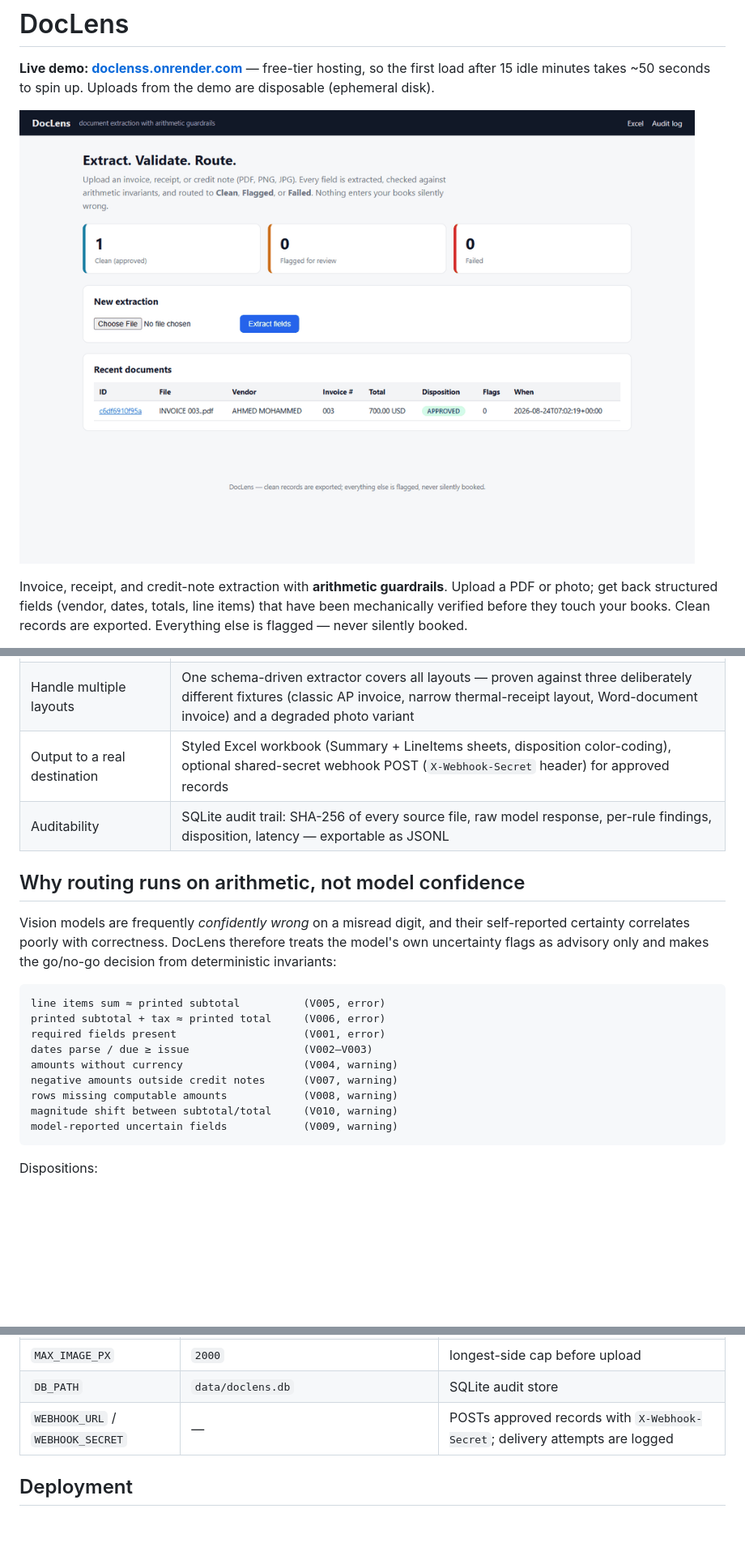
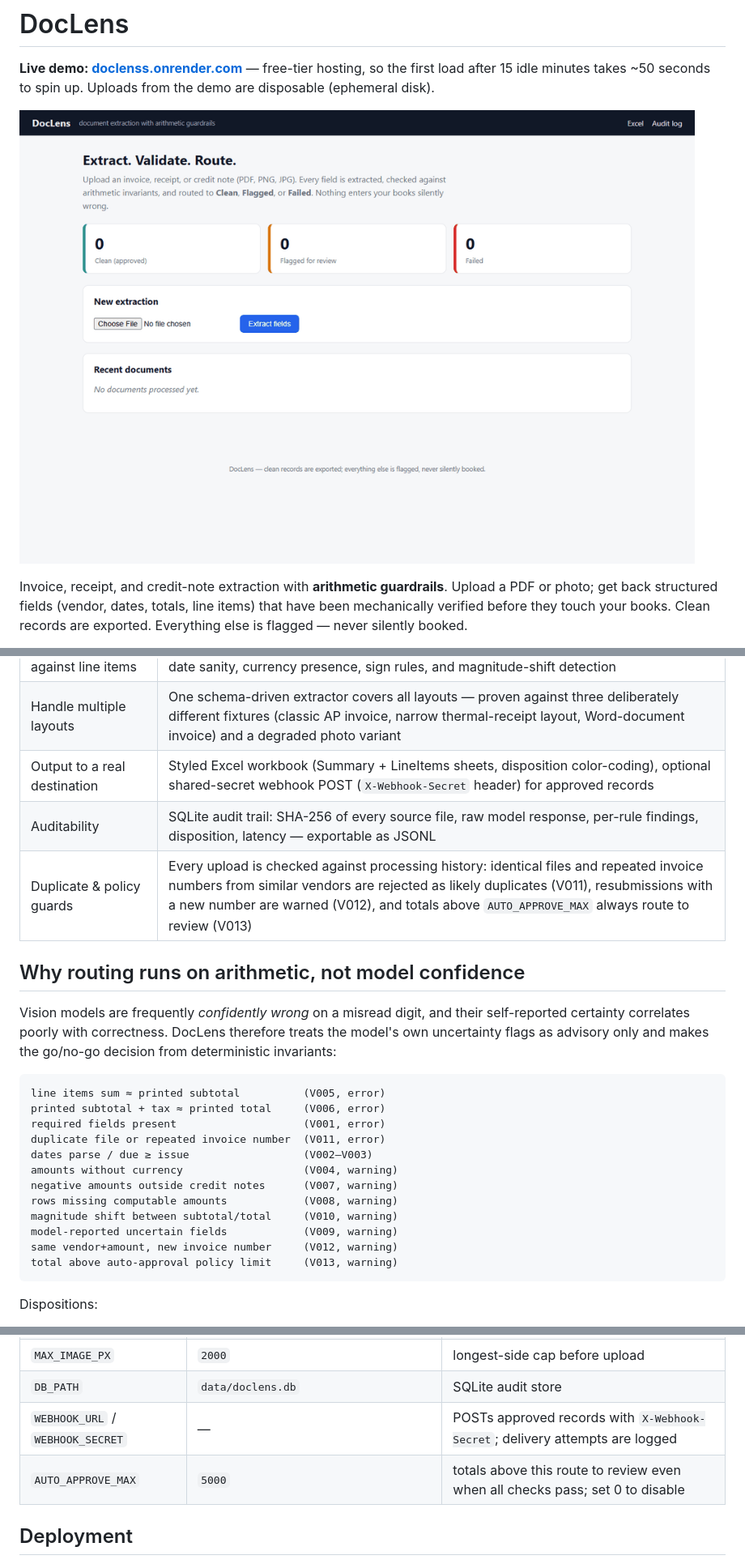
Before and after one commit to coder-red/doclens, a Markdown page: README.md, 3 parts joined by grey strips. Shown: that part at 81% size. Drawn GitHub-style; pictures changed too: docs/demo.gif; blank space fills up the shorter version.

Commit message:
Add duplicate detection (V011/V012) and auto-approval policy limit (V013); refresh demo GIF

````diff
--- a/README.md
+++ b/README.md
@@ -18,6 +18,7 @@ Built for the messy real world: any vendor layout, scanned documents, phone phot
 | Handle multiple layouts | One schema-driven extractor covers all layouts — proven against three deliberately different fixtures (classic AP invoice, narrow thermal-receipt layout, Word-document invoice) and a degraded photo variant |
 | Output to a real destination | Styled Excel workbook (Summary + LineItems sheets, disposition color-coding), optional shared-secret webhook POST (`X-Webhook-Secret` header) for approved records |
 | Auditability | SQLite audit trail: SHA-256 of every source file, raw model response, per-rule findings, disposition, latency — exportable as JSONL |
+| Duplicate & policy guards | Every upload is checked against processing history: identical files and repeated invoice numbers from similar vendors are rejected as likely duplicates (V011), resubmissions with a new number are warned (V012), and totals above `AUTO_APPROVE_MAX` always route to review (V013) |
 
 ## Why routing runs on arithmetic, not model confidence
 
@@ -27,12 +28,15 @@ Vision models are frequently *confidently wrong* on a misread digit, and their s
 line items sum ≈ printed subtotal          (V005, error)
 printed subtotal + tax ≈ printed total     (V006, error)
 required fields present                    (V001, error)
+duplicate file or repeated invoice number  (V011, error)
 dates parse / due ≥ issue                  (V002–V003)
 amounts without currency                   (V004, warning)
 negative amounts outside credit notes      (V007, warning)
 rows missing computable amounts            (V008, warning)
 magnitude shift between subtotal/total     (V010, warning)
 model-reported uncertain fields            (V009, warning)
+same vendor+amount, new invoice number     (V012, warning)
+total above auto-approval policy limit     (V013, warning)
 ```
 
 Dispositions:
@@ -135,6 +139,7 @@ curl -F "file=@fixtures/layout_b_receipt_style.pdf" http://127.0.0.1:8000/extrac
 | `MAX_IMAGE_PX` | `2000` | longest-side cap before upload |
 | `DB_PATH` | `data/doclens.db` | SQLite audit store |
 | `WEBHOOK_URL` / `WEBHOOK_SECRET` | — | POSTs approved records with `X-Webhook-Secret`; delivery attempts are logged |
+| `AUTO_APPROVE_MAX` | `5000` | totals above this route to review even when all checks pass; set 0 to disable |
 
 ## Deployment
 
````
Also changed, not shown: 14 other files.
